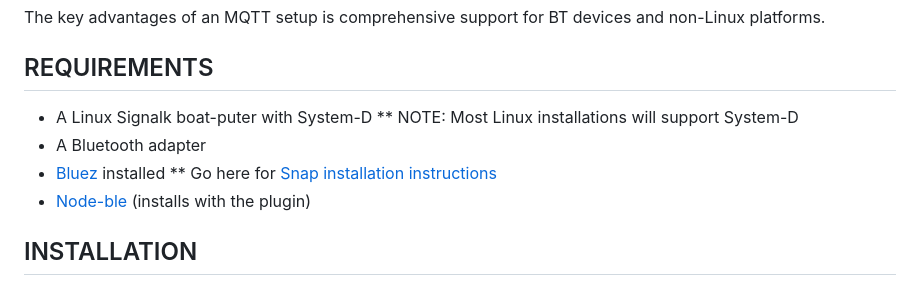
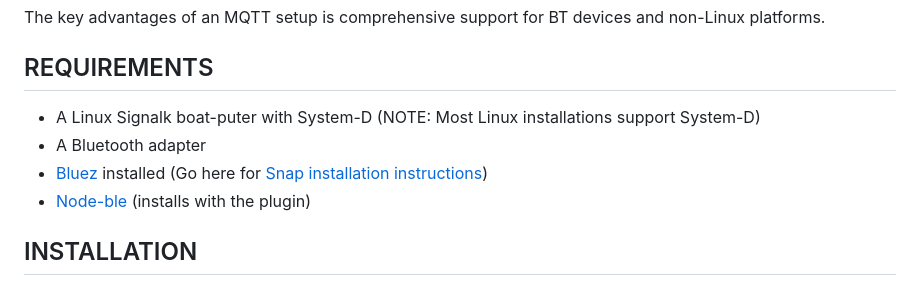
Before and after one commit to naugehyde/bt-sensors-plugin-sk, a Markdown page: README.md, the part around the change. Rendered like a GitHub page.

```diff
--- a/README.md
+++ b/README.md
@@ -31,11 +31,10 @@ The key advantages of an MQTT setup is comprehensive support for BT devices and
 
 ## REQUIREMENTS
 
-* A  Linux Signalk boat-puter with System-D
-  ** NOTE: Most Linux installations will support System-D
+* A  Linux Signalk boat-puter with System-D (NOTE: Most Linux installations support System-D)
 * A Bluetooth adapter
 * [Bluez](https://www.bluez.org) installed
-  ** Go here for [Snap installation instructions](https://snapcraft.io/bluez)
+(Go here for [Snap installation instructions](https://snapcraft.io/bluez))
 * [Node-ble](https://www.npmjs.com/package/node-ble) (installs with the plugin)
 
 ## INSTALLATION
```
